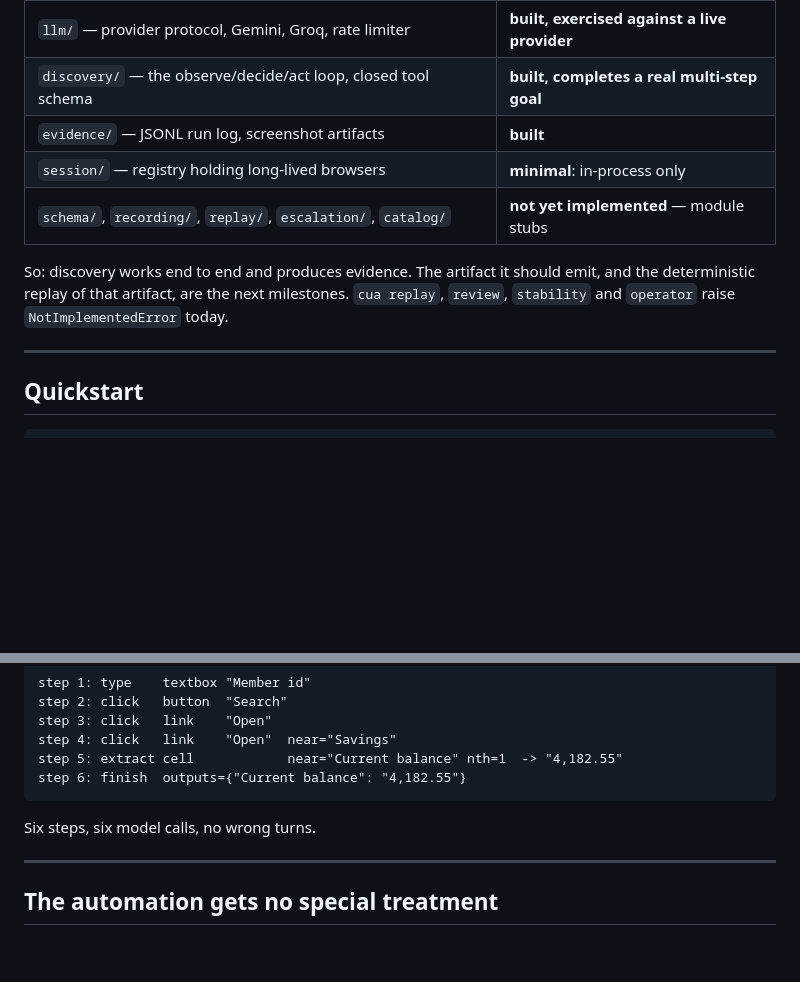
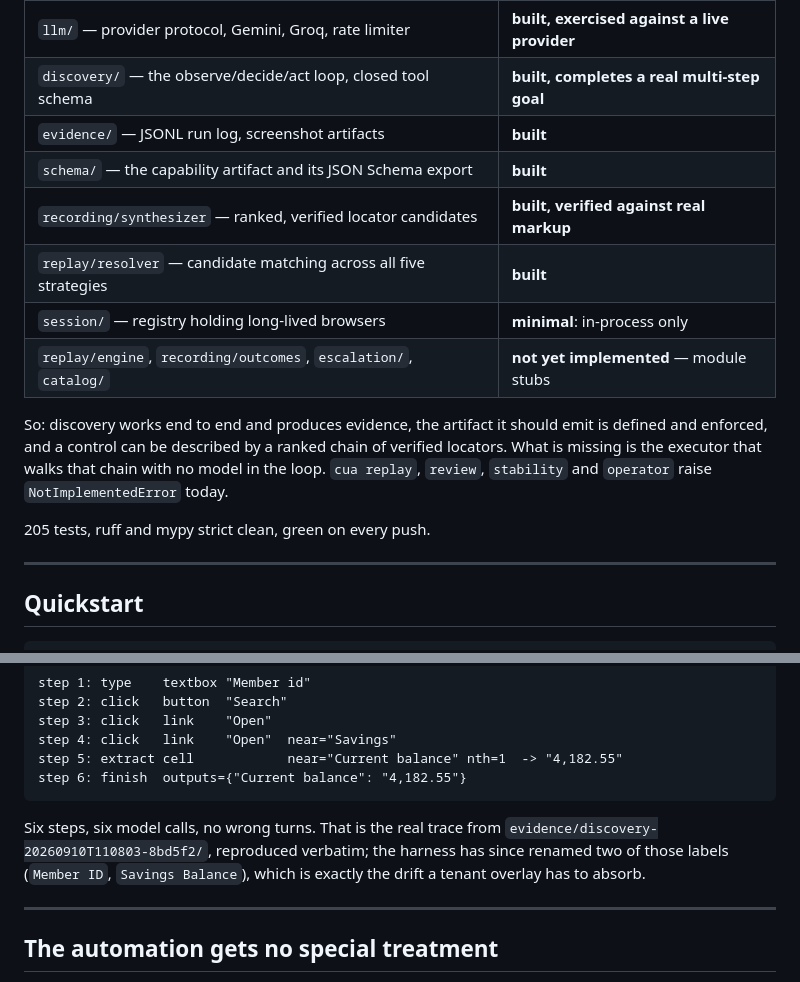
Before and after one commit to why-aditi/Understudy, a Markdown page: README.md, 2 parts joined by grey strips. GitHub-like rendering; blank space fills up the shorter version.

````diff
--- a/README.md
+++ b/README.md
@@ -23,12 +23,18 @@ This is an in-progress take-home build. What is real, and what is not, stated pl
 | `llm/` — provider protocol, Gemini, Groq, rate limiter | **built, exercised against a live provider** |
 | `discovery/` — the observe/decide/act loop, closed tool schema | **built, completes a real multi-step goal** |
 | `evidence/` — JSONL run log, screenshot artifacts | **built** |
+| `schema/` — the capability artifact and its JSON Schema export | **built** |
+| `recording/synthesizer` — ranked, verified locator candidates | **built, verified against real markup** |
+| `replay/resolver` — candidate matching across all five strategies | **built** |
 | `session/` — registry holding long-lived browsers | **minimal**: in-process only |
-| `schema/`, `recording/`, `replay/`, `escalation/`, `catalog/` | **not yet implemented** — module stubs |
+| `replay/engine`, `recording/outcomes`, `escalation/`, `catalog/` | **not yet implemented** — module stubs |
 
-So: discovery works end to end and produces evidence. The artifact it should emit, and the
-deterministic replay of that artifact, are the next milestones. `cua replay`, `review`,
-`stability` and `operator` raise `NotImplementedError` today.
+So: discovery works end to end and produces evidence, the artifact it should emit is defined
+and enforced, and a control can be described by a ranked chain of verified locators. What is
+missing is the executor that walks that chain with no model in the loop. `cua replay`,
+`review`, `stability` and `operator` raise `NotImplementedError` today.
+
+205 tests, ruff and mypy strict clean, green on every push.
 
 ---
 
@@ -66,7 +72,10 @@ step 5: extract cell            near="Current balance" nth=1  -> "4,182.55"
 step 6: finish  outputs={"Current balance": "4,182.55"}
 ```
 
-Six steps, six model calls, no wrong turns.
+Six steps, six model calls, no wrong turns. That is the real trace from
+`evidence/discovery-20260910T110803-8bd5f2/`, reproduced verbatim; the harness has since
+renamed two of those labels (`Member ID`, `Savings Balance`), which is exactly the drift a
+tenant overlay has to absorb.
 
 ---
 
````
Also changed, not shown: other parts of README.md (+41 -8 lines).
